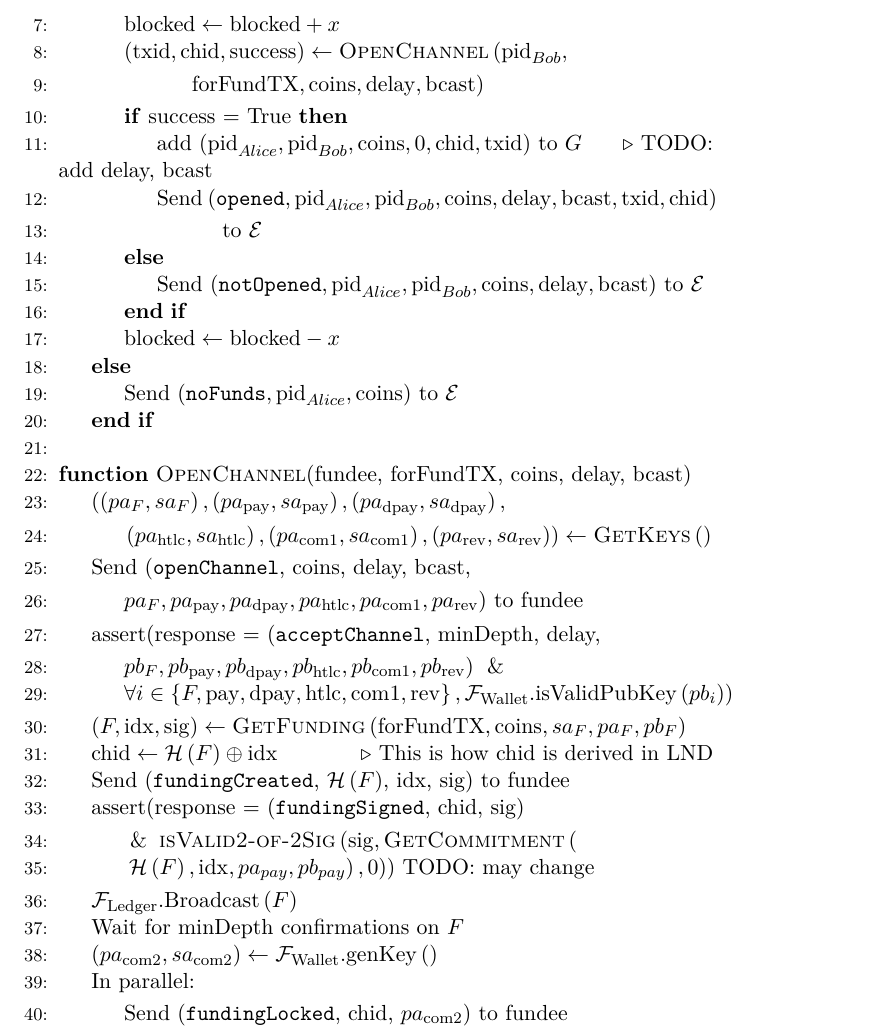
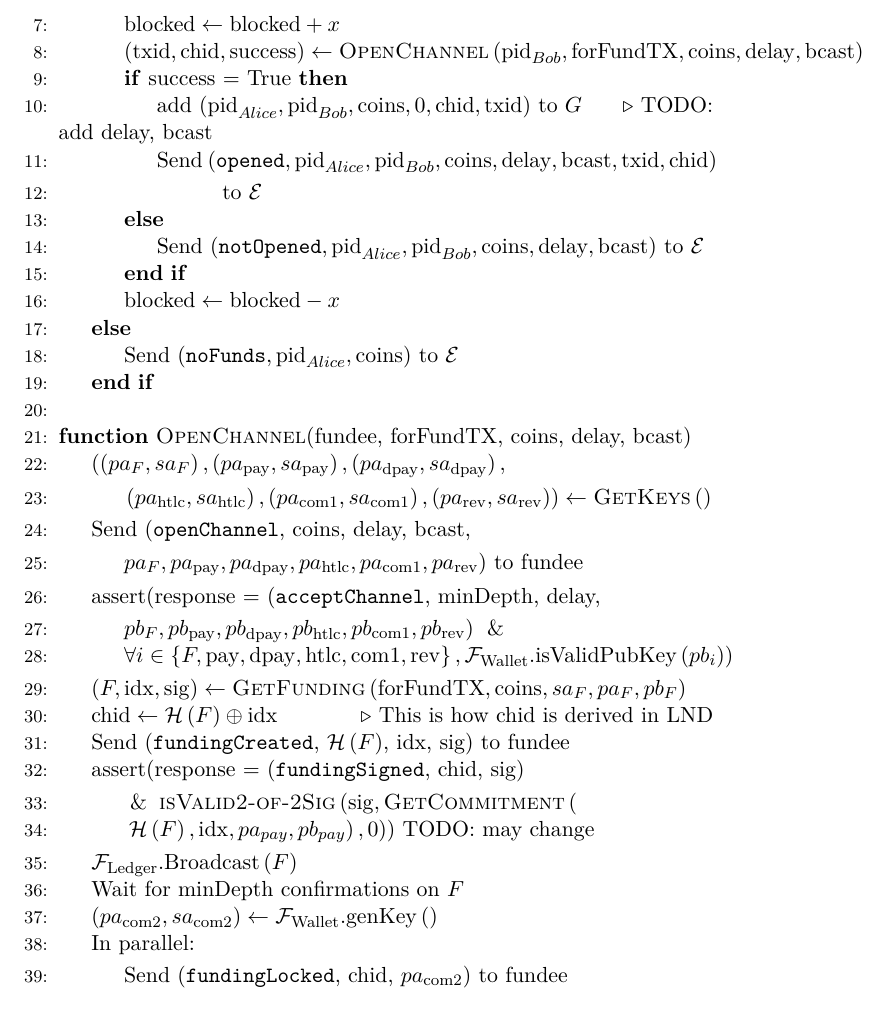
Before and after one commit to OrfeasLitos/PaymentChannels, a LaTeX paper (src/paymentChannels.tex, which reads src/lightningprot.tex): part of page 18 of 24, cut so that both start at the same text. Compiled offline with pdfLaTeX.

Commit message:
Remove manual indentation

```diff
--- a/src/lightningprot.tex
+++ b/src/lightningprot.tex
@@ -14,14 +14,9 @@
       \If{$\mathcal{G}_{\mathrm{Ledger}}.\mathrm{balance}(\mathrm{pid}_{Alice})
       - \mathrm{blocked} \geq x$}
         \State $\mathrm{blocked} \leftarrow \mathrm{blocked} + x$
-        \State $\left(\mathrm{txid}, \mathrm{chid}, \mathrm{success}\right) \gets
-        \textsc{OpenChannel}\left(\mathrm{pid}_{Bob},\right.$
-        \Indent
-          \Indent
-            \State $\left.\mathrm{forFundTX}, \mathrm{coins}, \mathrm{delay},
-            \mathrm{bcast}\right)$
-          \EndIndent
-        \EndIndent
+        \State $\left(\mathrm{txid}, \mathrm{chid}, \mathrm{success}\right)
+        \gets \textsc{OpenChannel}\left(\mathrm{pid}_{Bob}, \mathrm{forFundTX},
+        \mathrm{coins}, \mathrm{delay}, \mathrm{bcast}\right)$
         \If{success = True}
           \State add $\left(\mathrm{pid}_{Alice}, \mathrm{pid}_{Bob},
           \mathrm{coins}, 0, \mathrm{chid}, \mathrm{txid}\right)$ to $G$
```
